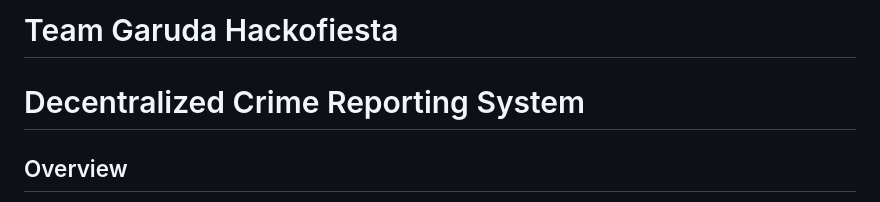
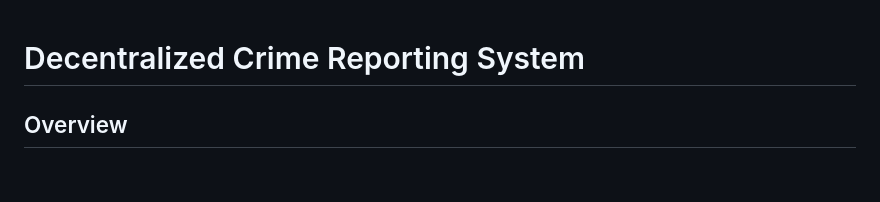
Before and after one commit to vatsaltibrewal/Crime-Reporting-Dapp, a Markdown page: README.md, the part around the change. Rendered like a GitHub page; blank space fills up the shorter version.

```diff
--- a/README.md
+++ b/README.md
@@ -1,4 +1,3 @@
-# Team Garuda Hackofiesta
 
 # Decentralized Crime Reporting System
 
```
